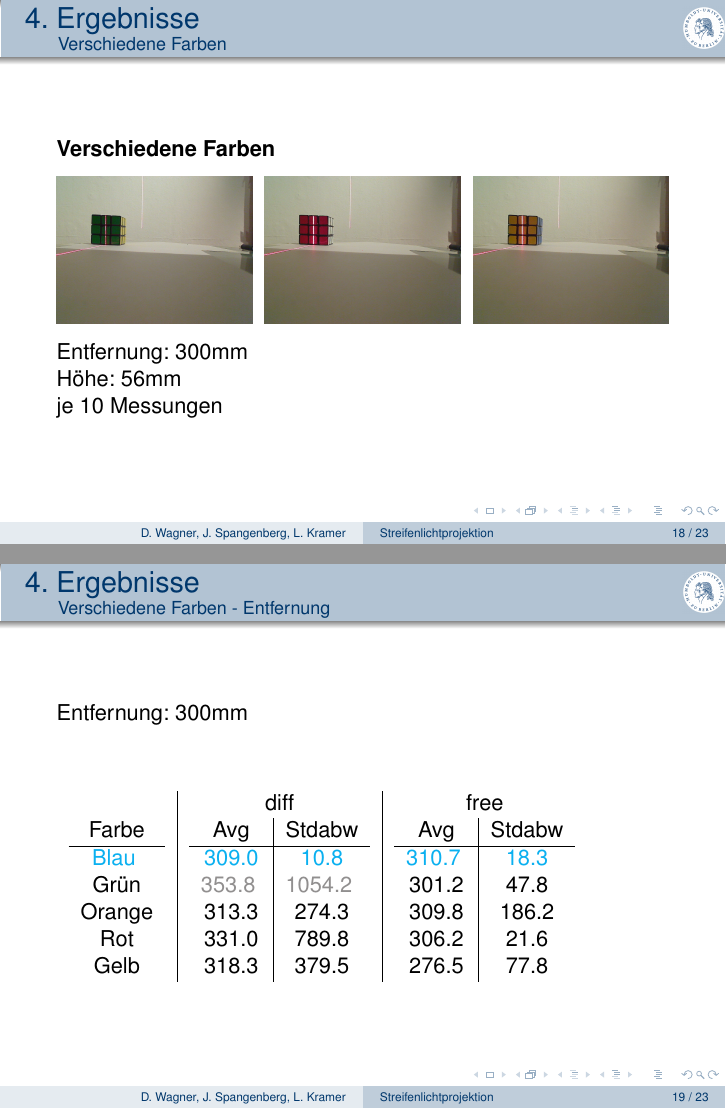
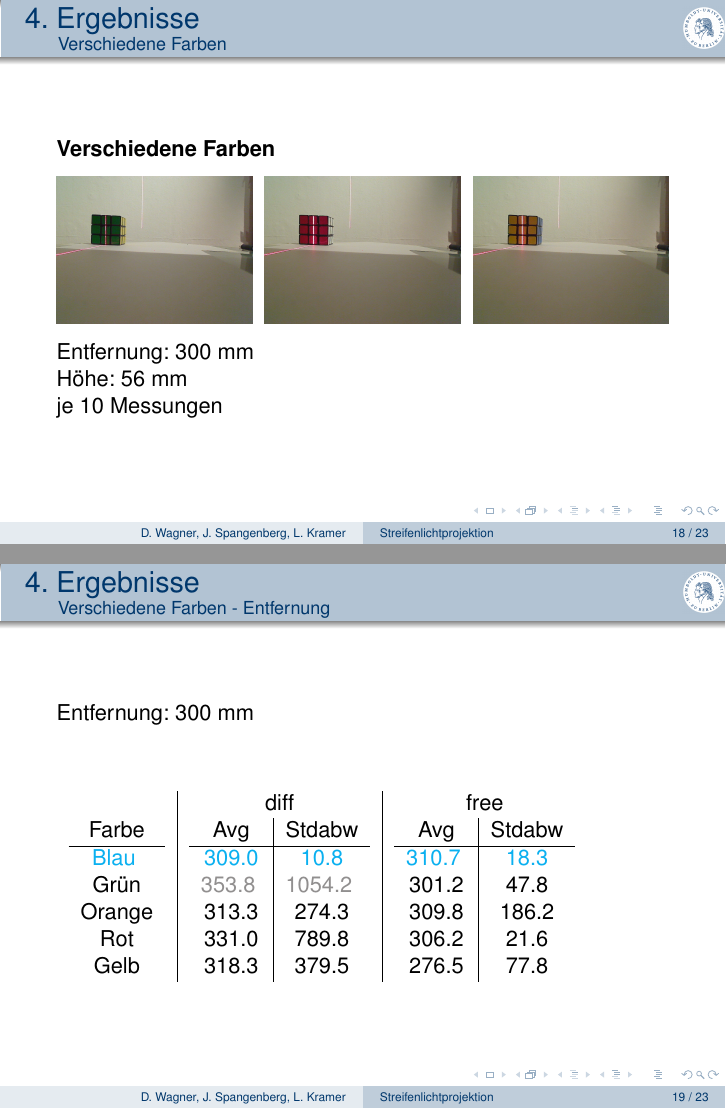
Before and after one commit to Gerold31/Streifenprojektion, LaTeX slides (praesentation2/Streifenprojektion.tex): pages 27 and 28 of 32, joined at a grey line. Compiled offline with pdfLaTeX.

Commit message:
Some changes based on email.

```diff
--- a/praesentation2/Streifenprojektion.tex
+++ b/praesentation2/Streifenprojektion.tex
@@ -392,8 +389,8 @@
 		\end{minipage}
 	\end{figure}
 
-	Entfernung: 300mm\\
-	Höhe: 56mm\\
+	Entfernung: 300~mm\\
+	Höhe: 56~mm\\
 	Farbe: Gelb
 
 \end{frame}
@@ -404,7 +401,7 @@
 	\framesubtitles{Wiederholte Messungen - Entfernung}
 
 	Linienerkennung mit Referenzbild (diff)\\
-	Entfernung: 300mm
+	Entfernung: 300~mm
 	\vfill
 
 	\begin{tabular}{c|c|c|c|c|c}
@@ -429,7 +426,7 @@
 	\framesubtitles{Wiederholte Messungen - Entfernung}
 
 	Linienerkennung ohne Referenzbild (free)\\
-	Entfernung: 300mm
+	Entfernung: 300~mm
 	\vfill
 
 	\begin{tabular}{c|c|c|c|c|c}
@@ -469,8 +466,8 @@
 		\end{minipage}
 	\end{figure}
 
-	Entfernung: 300mm\\
-	Höhe: 56mm\\
+	Entfernung: 300~mm\\
+	Höhe: 56~mm\\
 	je 10 Messungen
 
 \end{frame}
@@ -480,7 +477,7 @@
 	\frametitlesec
 	\framesubtitles{Verschiedene Farben - Entfernung}
 
-	Entfernung: 300mm
+	Entfernung: 300~mm
 	\vfill
 
 	\begin{tabular}{c|c|c}
```
Also changed, not shown: praesentation2/Streifenprojektion.tex (9 more changed lines).
